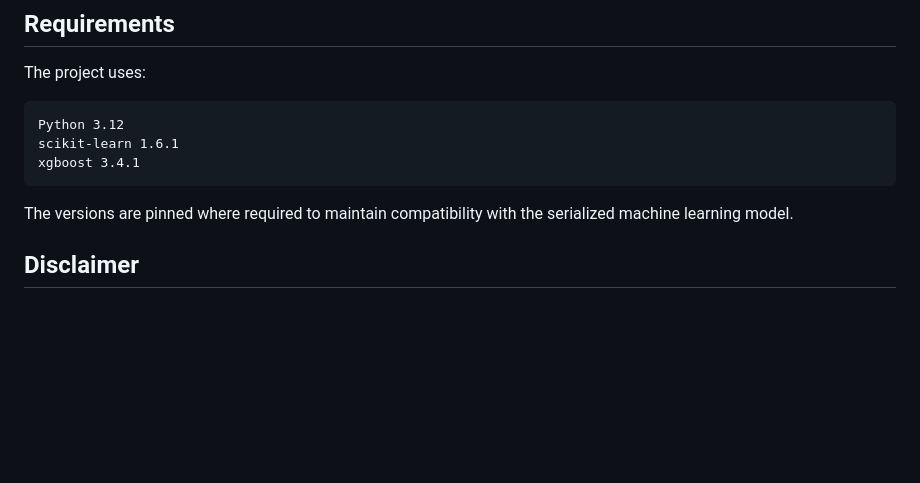
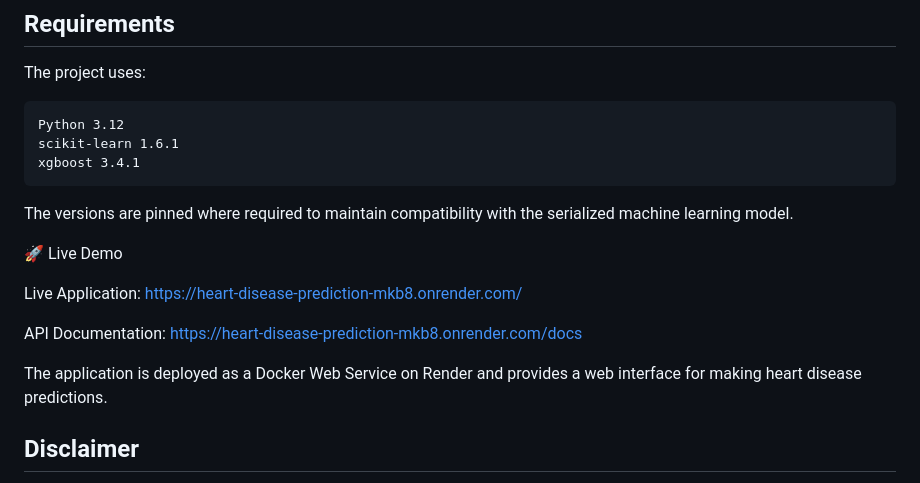
Before and after one commit to mh-shiblee/Heart-Disease-Prediction, a Markdown page: README.md, the part around the change. GitHub-like rendering; blank space fills up the shorter version.

Commit message:
Add live demo and API documentation links
Added live demo links and deployment information for the application.

```diff
--- a/README.md
+++ b/README.md
@@ -330,6 +330,14 @@ xgboost 3.4.1
 
 The versions are pinned where required to maintain compatibility with the serialized machine learning model.
 
+🚀 Live Demo
+
+Live Application: https://heart-disease-prediction-mkb8.onrender.com/
+
+API Documentation: https://heart-disease-prediction-mkb8.onrender.com/docs
+
+The application is deployed as a Docker Web Service on Render and provides a web interface for making heart disease predictions.
+
 ## Disclaimer
 
 This project is developed for educational and demonstration purposes. The prediction produced by the model should not be considered a medical diagnosis or used as a substitute for professional medical advice.
```
